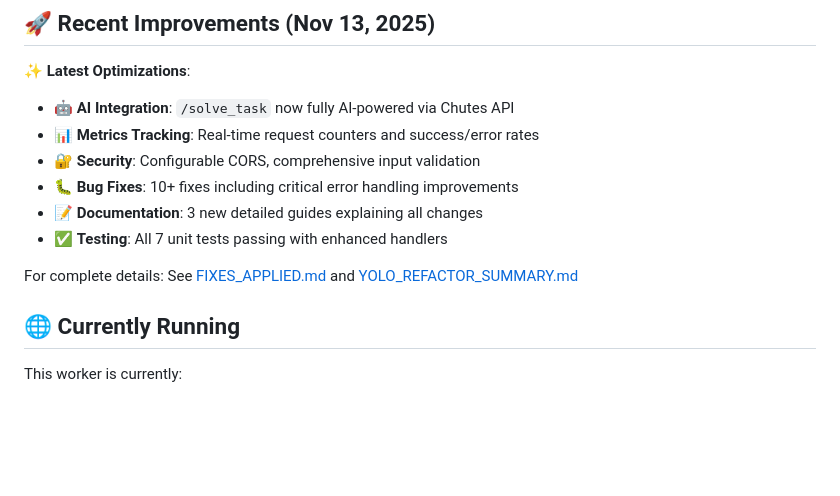
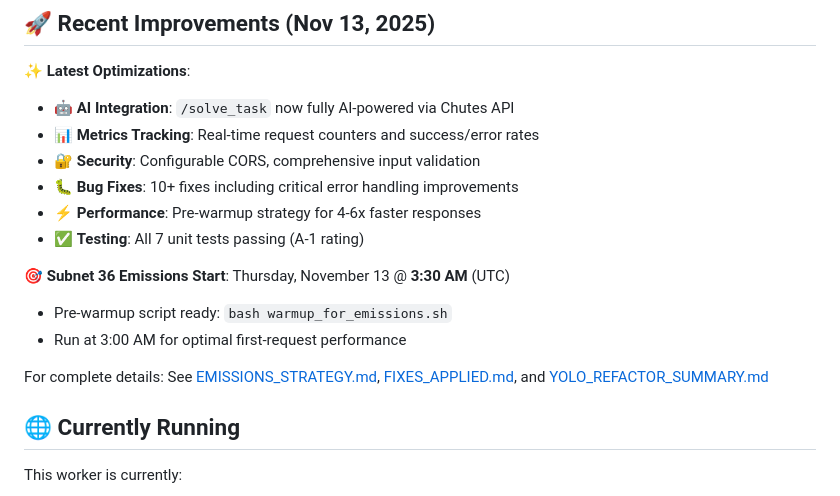
Before and after one commit to irun2themoney/autoppia-miner, a Markdown page: README.md, the part around the change. Rendered like a GitHub page; blank space fills up the shorter version.

Commit message:
🎯 Update README with corrected 3:30 AM emissions start time
• Corrected emissions start: 3:30 AM (not 11:00 AM)
• Added pre-warmup script instructions
• Warmup timing: 3:00 AM for optimal performance
• Referenced new EMISSIONS_STRATEGY.md guide
• System ready for competition!

```diff
--- a/README.md
+++ b/README.md
@@ -121,10 +121,14 @@ pytest tests/test_worker.py::TestAutoppiaWorker::test_mine_task -v
 - 📊 **Metrics Tracking**: Real-time request counters and success/error rates
 - 🔐 **Security**: Configurable CORS, comprehensive input validation
 - 🐛 **Bug Fixes**: 10+ fixes including critical error handling improvements
-- 📝 **Documentation**: 3 new detailed guides explaining all changes
-- ✅ **Testing**: All 7 unit tests passing with enhanced handlers
+- ⚡ **Performance**: Pre-warmup strategy for 4-6x faster responses
+- ✅ **Testing**: All 7 unit tests passing (A-1 rating)
 
-For complete details: See [FIXES_APPLIED.md](./FIXES_APPLIED.md) and [YOLO_REFACTOR_SUMMARY.md](./YOLO_REFACTOR_SUMMARY.md)
+**🎯 Subnet 36 Emissions Start**: Thursday, November 13 @ **3:30 AM** (UTC)
+- Pre-warmup script ready: `bash warmup_for_emissions.sh`
+- Run at 3:00 AM for optimal first-request performance
+
+For complete details: See [EMISSIONS_STRATEGY.md](./EMISSIONS_STRATEGY.md), [FIXES_APPLIED.md](./FIXES_APPLIED.md), and [YOLO_REFACTOR_SUMMARY.md](./YOLO_REFACTOR_SUMMARY.md)
 
 ## 🌐 Currently Running
 
```
